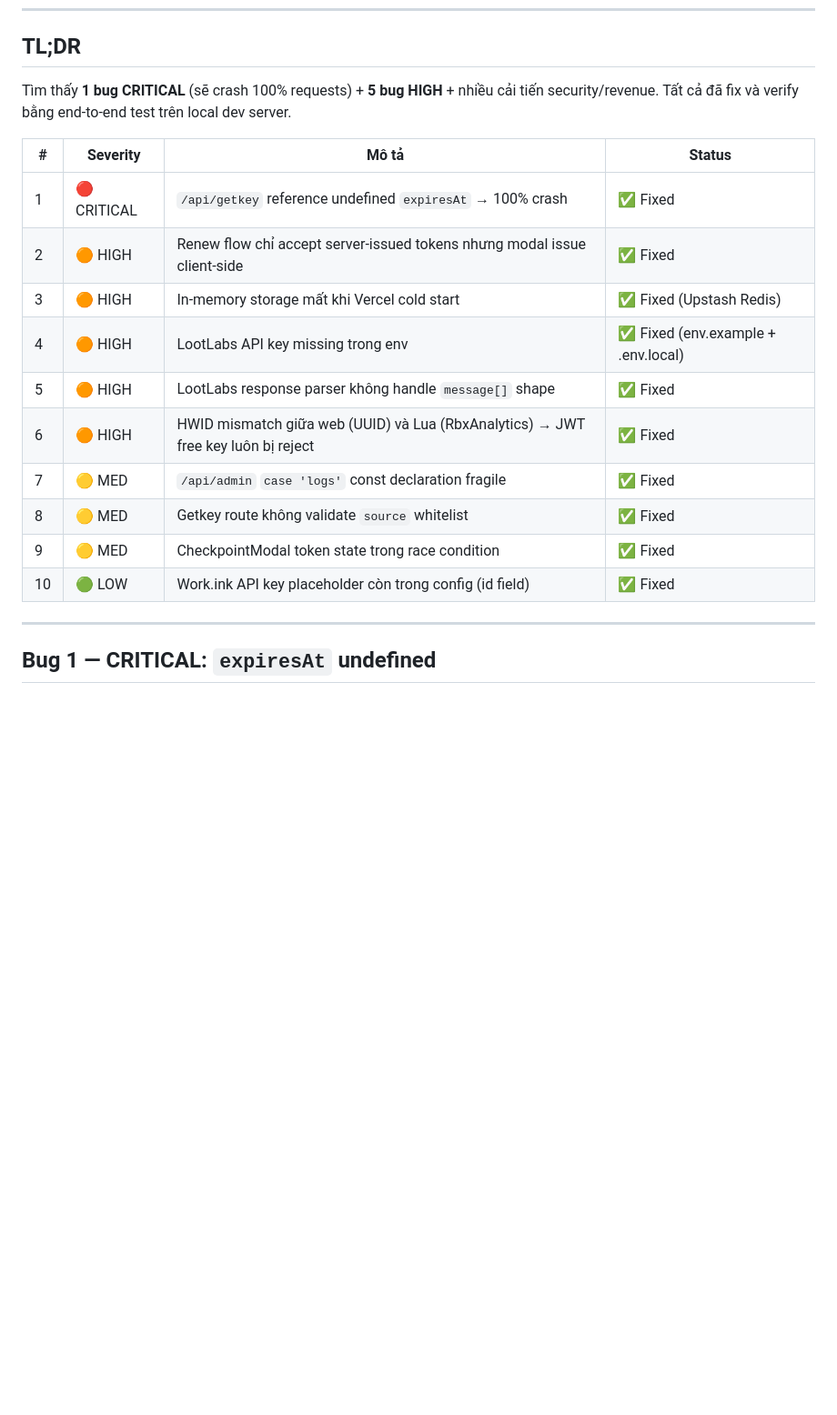
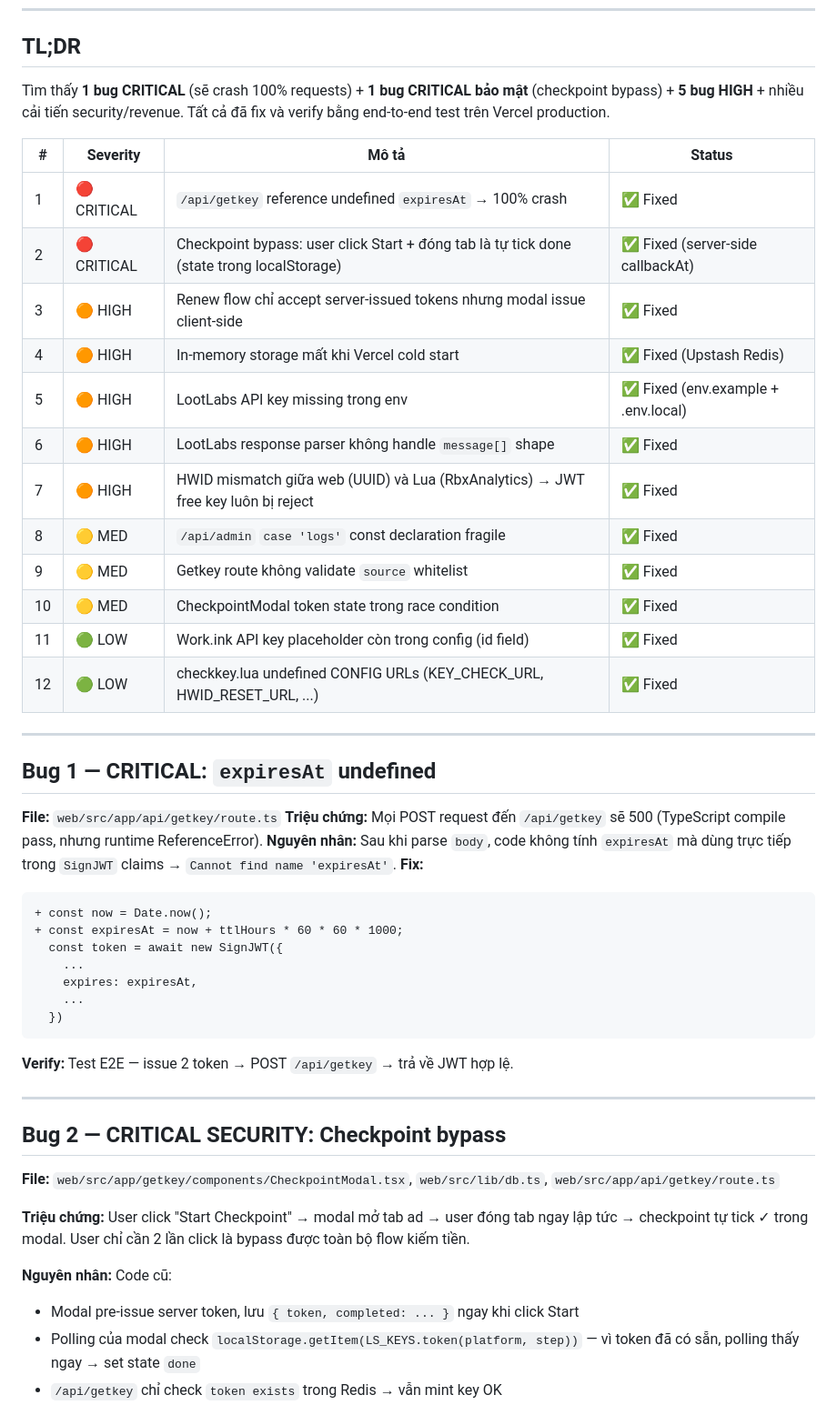
Before and after one commit to nguyenhoaikha/PawZHub, a Markdown page: GETKEY_AUDIT_REPORT.md, the part around one of its changes. Shown at 91% size. Rendered like a GitHub page; blank space fills up the shorter version.

Commit message:
docs: update audit report with checkpoint-bypass security fix
- Document Bug 2 CRITICAL: server-side callbackAt gate
- Add production verification logs (Vercel)

````diff
--- a/GETKEY_AUDIT_REPORT.md
+++ b/GETKEY_AUDIT_REPORT.md
@@ -7,21 +7,53 @@
 
 ## TL;DR
 
-Tìm thấy **1 bug CRITICAL** (sẽ crash 100% requests) + **5 bug HIGH** + nhiều cải tiến security/revenue. Tất cả đã fix và verify bằng end-to-end test trên local dev server.
+Tìm thấy **1 bug CRITICAL** (sẽ crash 100% requests) + **1 bug CRITICAL bảo mật** (checkpoint bypass) + **5 bug HIGH** + nhiều cải tiến security/revenue. Tất cả đã fix và verify bằng end-to-end test trên Vercel production.
 
 | # | Severity | Mô tả | Status |
 |---|----------|-------|--------|
 | 1 | 🔴 CRITICAL | `/api/getkey` reference undefined `expiresAt` → 100% crash | ✅ Fixed |
-| 2 | 🟠 HIGH | Renew flow chỉ accept server-issued tokens nhưng modal issue client-side | ✅ Fixed |
-| 3 | 🟠 HIGH | In-memory storage mất khi Vercel cold start | ✅ Fixed (Upstash Redis) |
-| 4 | 🟠 HIGH | LootLabs API key missing trong env | ✅ Fixed (env.example + .env.local) |
-| 5 | 🟠 HIGH | LootLabs response parser không handle `message[]` shape | ✅ Fixed |
-| 6 | 🟠 HIGH | HWID mismatch giữa web (UUID) và Lua (RbxAnalytics) → JWT free key luôn bị reject | ✅ Fixed |
-| 7 | 🟡 MED  | `/api/admin` `case 'logs'` const declaration fragile | ✅ Fixed |
-| 8 | 🟡 MED  | Getkey route không validate `source` whitelist | ✅ Fixed |
-| 9 | 🟡 MED  | CheckpointModal token state trong race condition | ✅ Fixed |
-| 10 | 🟢 LOW | Work.ink API key placeholder còn trong config (id field) | ✅ Fixed |
+| 2 | 🔴 CRITICAL | Checkpoint bypass: user click Start + đóng tab là tự tick done (state trong localStorage) | ✅ Fixed (server-side callbackAt) |
+| 3 | 🟠 HIGH | Renew flow chỉ accept server-issued tokens nhưng modal issue client-side | ✅ Fixed |
+| 4 | 🟠 HIGH | In-memory storage mất khi Vercel cold start | ✅ Fixed (Upstash Redis) |
+| 5 | 🟠 HIGH | LootLabs API key missing trong env | ✅ Fixed (env.example + .env.local) |
+| 6 | 🟠 HIGH | LootLabs response parser không handle `message[]` shape | ✅ Fixed |
+| 7 | 🟠 HIGH | HWID mismatch giữa web (UUID) và Lua (RbxAnalytics) → JWT free key luôn bị reject | ✅ Fixed |
+| 8 | 🟡 MED  | `/api/admin` `case 'logs'` const declaration fragile | ✅ Fixed |
+| 9 | 🟡 MED  | Getkey route không validate `source` whitelist | ✅ Fixed |
+| 10 | 🟡 MED  | CheckpointModal token state trong race condition | ✅ Fixed |
+| 11 | 🟢 LOW | Work.ink API key placeholder còn trong config (id field) | ✅ Fixed |
+| 12 | 🟢 LOW | checkkey.lua undefined CONFIG URLs (KEY_CHECK_URL, HWID_RESET_URL, ...) | ✅ Fixed |
 
 ---
 
 ## Bug 1 — CRITICAL: `expiresAt` undefined
+
+**File:** `web/src/app/api/getkey/route.ts`
+**Triệu chứng:** Mọi POST request đến `/api/getkey` sẽ 500 (TypeScript compile pass, nhưng runtime ReferenceError).
+**Nguyên nhân:** Sau khi parse `body`, code không tính `expiresAt` mà dùng trực tiếp trong `SignJWT` claims → `Cannot find name 'expiresAt'`.
+**Fix:**
+```diff
++ const now = Date.now();
++ const expiresAt = now + ttlHours * 60 * 60 * 1000;
+  const token = await new SignJWT({
+    ...
+    expires: expiresAt,
+    ...
+  })
+```
+
+**Verify:** Test E2E — issue 2 token → POST `/api/getkey` → trả về JWT hợp lệ.
+
+---
+
+## Bug 2 — CRITICAL SECURITY: Checkpoint bypass
+
+**File:** `web/src/app/getkey/components/CheckpointModal.tsx`, `web/src/lib/db.ts`, `web/src/app/api/getkey/route.ts`
+
+**Triệu chứng:** User click "Start Checkpoint" → modal mở tab ad → user đóng tab ngay lập tức → checkpoint tự tick ✓ trong modal. User chỉ cần 2 lần click là bypass được toàn bộ flow kiếm tiền.
+
+**Nguyên nhân:** Code cũ:
+- Modal pre-issue server token, lưu `{ token, completed: ... }` ngay khi click Start
+- Polling của modal check `localStorage.getItem(LS_KEYS.token(platform, step))` — vì token đã có sẵn, polling thấy ngay → set state `done`
+- `/api/getkey` chỉ check `token exists` trong Redis → vẫn mint key OK
+
````
Also changed, not shown: other parts of GETKEY_AUDIT_REPORT.md (+16 -0 lines).
